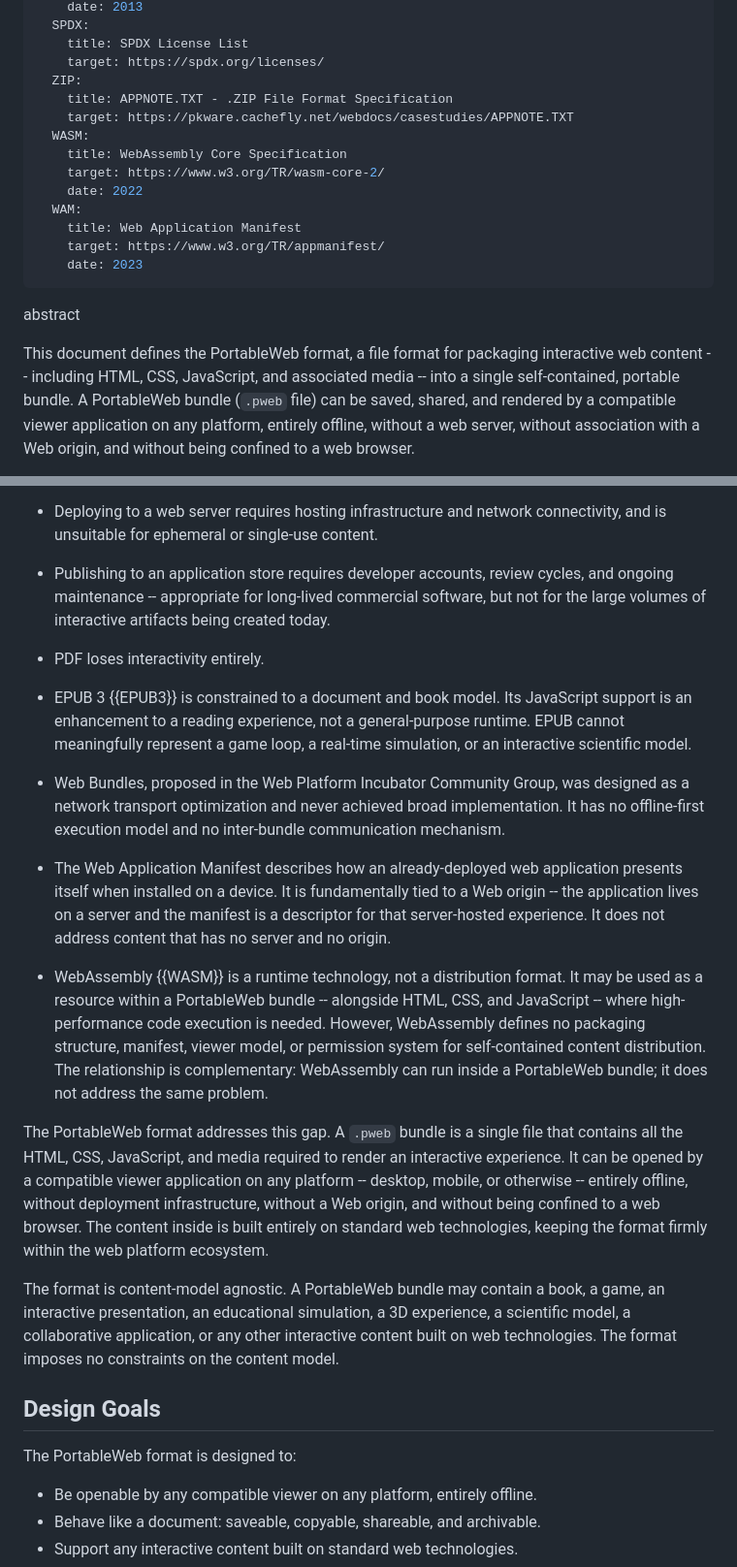
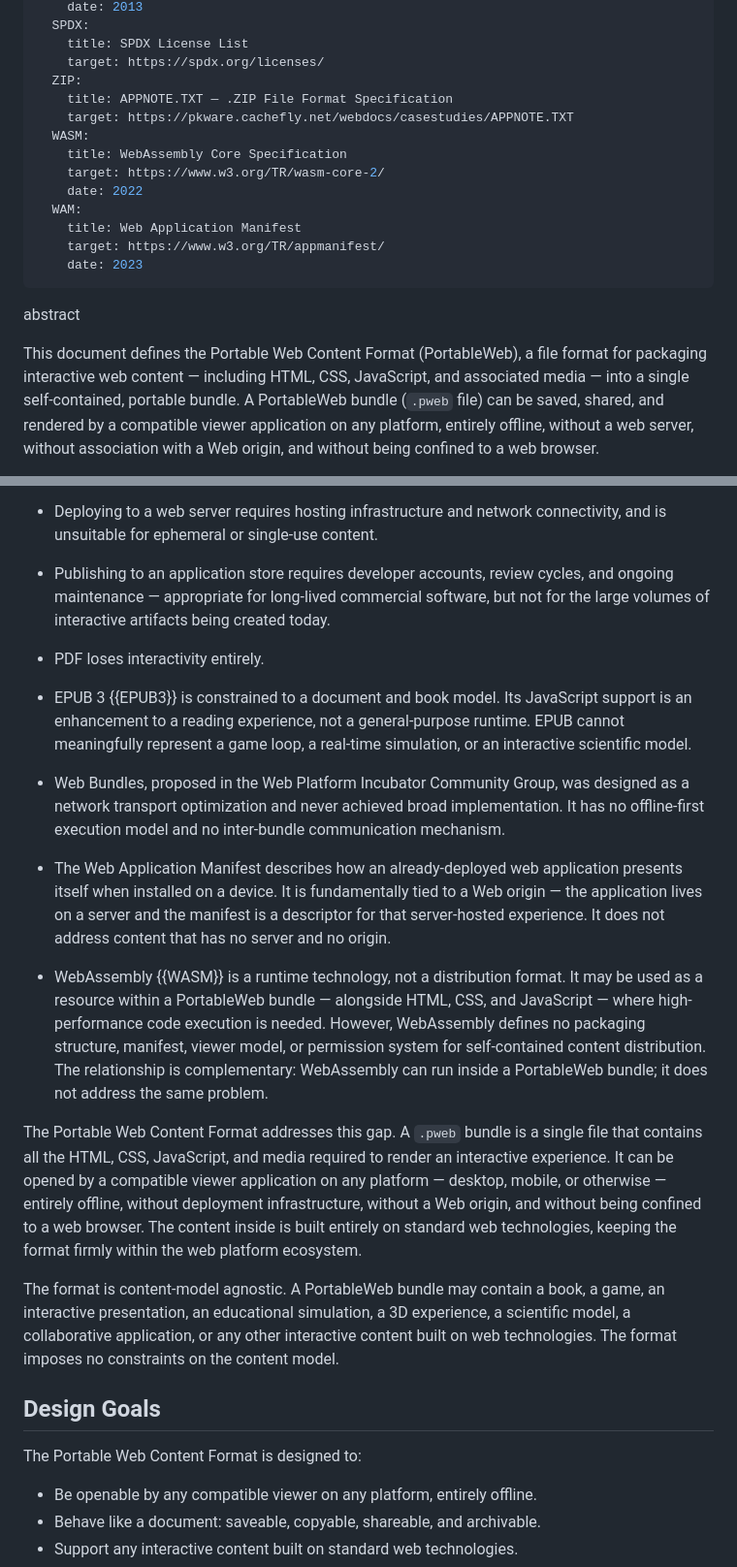
Before and after one commit to portableweb/spec, a Markdown page: ietf/draft-selvaraj-portableweb-format-00.md, 2 parts joined by grey strips. Shown at 97% size. GitHub-like rendering.

Commit message:
Refine terminology and formatting in PortableWeb draft
Updated the document to use 'Portable Web Content Format' instead of 'PortableWeb' and made various formatting changes for consistency.

```diff
--- a/ietf/draft-selvaraj-portableweb-format-00.md
+++ b/ietf/draft-selvaraj-portableweb-format-00.md
@@ -61,7 +61,7 @@ informative:
     title: SPDX License List
     target: https://spdx.org/licenses/
   ZIP:
-    title: APPNOTE.TXT - .ZIP File Format Specification
+    title: APPNOTE.TXT — .ZIP File Format Specification
     target: https://pkware.cachefly.net/webdocs/casestudies/APPNOTE.TXT
   WASM:
     title: WebAssembly Core Specification
@@ -75,9 +75,9 @@ informative:
 
 abstract
 
-This document defines the PortableWeb format, a file format for packaging
-interactive web content -- including HTML, CSS, JavaScript, and associated
-media -- into a single self-contained, portable bundle. A PortableWeb bundle
+This document defines the Portable Web Content Format (PortableWeb), a file format for packaging
+interactive web content — including HTML, CSS, JavaScript, and associated
+media — into a single self-contained, portable bundle. A PortableWeb bundle
 (`.pweb` file) can be saved, shared, and rendered by a compatible viewer
 application on any platform, entirely offline, without a web server, without
 association with a Web origin, and without being confined to a web browser.
@@ -108,7 +108,7 @@ unacceptable tradeoff:
   connectivity, and is unsuitable for ephemeral or single-use content.
 
 - Publishing to an application store requires developer accounts, review
-  cycles, and ongoing maintenance -- appropriate for long-lived commercial
+  cycles, and ongoing maintenance — appropriate for long-lived commercial
   software, but not for the large volumes of interactive artifacts being
   created today.
 
@@ -126,22 +126,22 @@ unacceptable tradeoff:
 
 - The Web Application Manifest describes how an already-deployed web
   application presents itself when installed on a device. It is
-  fundamentally tied to a Web origin -- the application lives on a server
+  fundamentally tied to a Web origin — the application lives on a server
   and the manifest is a descriptor for that server-hosted experience. It
   does not address content that has no server and no origin.
 
 - WebAssembly {{WASM}} is a runtime technology, not a distribution format.
-  It may be used as a resource within a PortableWeb bundle -- alongside
-  HTML, CSS, and JavaScript -- where high-performance code execution is
+  It may be used as a resource within a PortableWeb bundle — alongside
+  HTML, CSS, and JavaScript — where high-performance code execution is
   needed. However, WebAssembly defines no packaging structure, manifest,
   viewer model, or permission system for self-contained content
   distribution. The relationship is complementary: WebAssembly can run
   inside a PortableWeb bundle; it does not address the same problem.
 
-The PortableWeb format addresses this gap. A `.pweb` bundle is a single file
+The Portable Web Content Format addresses this gap. A `.pweb` bundle is a single file
 that contains all the HTML, CSS, JavaScript, and media required to render an
 interactive experience. It can be opened by a compatible viewer application
-on any platform -- desktop, mobile, or otherwise -- entirely offline, without
+on any platform — desktop, mobile, or otherwise — entirely offline, without
 deployment infrastructure, without a Web origin, and without being confined
 to a web browser. The content inside is built entirely on standard web
 technologies, keeping the format firmly within the web platform ecosystem.
@@ -154,7 +154,7 @@ constraints on the content model.
 
 ## Design Goals
 
-The PortableWeb format is designed to:
+The Portable Web Content Format is designed to:
 
 - Be openable by any compatible viewer on any platform, entirely offline.
 - Behave like a document: saveable, copyable, shareable, and archivable.
```
Also changed, not shown: other parts of ietf/draft-selvaraj-portableweb-format-00.md (+11 -3 lines).
